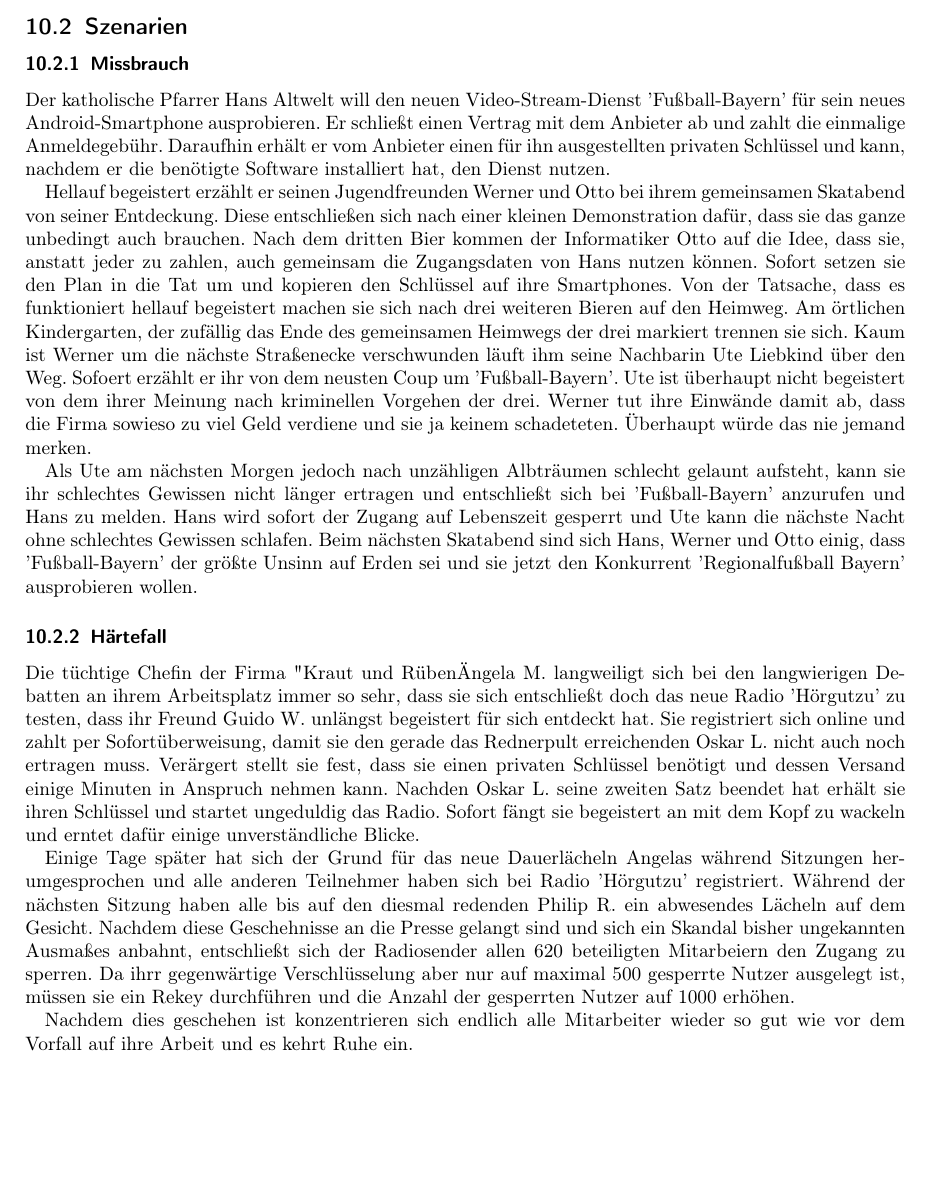
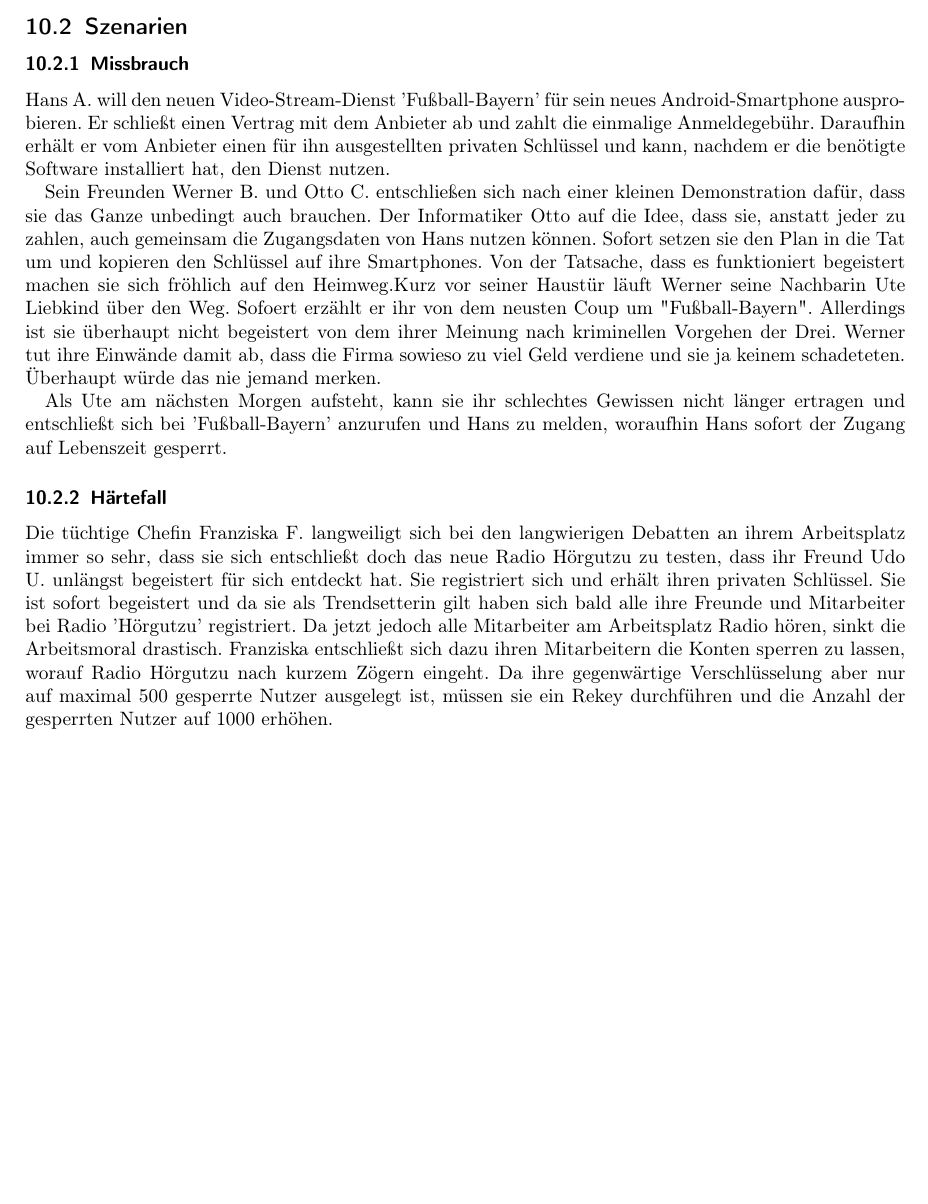
Before and after one commit to niklasb/pse-broadcast-encryption, a LaTeX document (pflichtenheft/pflichtenheft.tex): part of page 12 of 14 before the commit and part of page 12 of 13 after it, cut so that both start at the same text, the shorter picture padded with empty space. Compiled offline with pdfLaTeX.

Commit message:
pflichtenheft: szenarien entschfaerft

```diff
--- a/pflichtenheft/pflichtenheft.tex
+++ b/pflichtenheft/pflichtenheft.tex
@@ -491,35 +491,24 @@
 
 \subsection{Szenarien}
 \subsubsection{Missbrauch}
-Der katholische Pfarrer Hans Altwelt will den neuen Video-Stream-Dienst 'Fußball-Bayern' für sein neues Android-Smartphone ausprobieren. Er schließt einen Vertrag mit dem Anbieter ab und zahlt die einmalige Anmeldegebühr. Daraufhin erhält er vom Anbieter einen für ihn ausgestellten privaten Schlüssel und kann, nachdem er die benötigte Software installiert hat, den Dienst nutzen.
+Hans A. will den neuen Video-Stream-Dienst 'Fußball-Bayern' für sein neues Android-Smartphone ausprobieren. Er schließt einen Vertrag mit dem Anbieter ab und zahlt die einmalige Anmeldegebühr. Daraufhin erhält er vom Anbieter einen für ihn ausgestellten privaten Schlüssel und kann, nachdem er die benötigte Software installiert hat, den Dienst nutzen.
 
-Hellauf begeistert erzählt er seinen Jugendfreunden Werner und Otto bei ihrem gemeinsamen Skatabend von seiner Entdeckung. Diese entschließen sich nach einer kleinen Demonstration dafür, dass sie das ganze unbedingt auch brauchen. Nach dem dritten Bier kommen der Informatiker Otto auf die Idee, dass sie, anstatt jeder zu zahlen, auch gemeinsam die Zugangsdaten von Hans nutzen können. Sofort setzen sie den Plan in die Tat um und kopieren den Schlüssel auf ihre Smartphones. Von der Tatsache, dass es funktioniert hellauf begeistert machen sie sich nach drei weiteren Bieren auf den Heimweg. Am örtlichen Kindergarten, der zufällig das Ende des gemeinsamen Heimwegs der drei markiert trennen sie sich. Kaum ist Werner um die nächste Straßenecke verschwunden läuft ihm seine Nachbarin Ute Liebkind über den Weg. Sofoert erzählt er ihr von dem neusten Coup um 'Fußball-Bayern'. Ute ist überhaupt nicht begeistert von dem ihrer Meinung nach kriminellen Vorgehen der drei. Werner tut ihre Einwände damit ab, dass die Firma sowieso zu viel Geld verdiene und sie ja keinem schadeteten. Überhaupt würde das nie jemand merken.
+Sein Freunden Werner B. und Otto C. entschließen sich nach einer kleinen Demonstration dafür, dass sie das Ganze unbedingt auch brauchen. Der Informatiker Otto auf die Idee, dass sie, anstatt jeder zu zahlen, auch gemeinsam die Zugangsdaten von Hans nutzen können. Sofort setzen sie den Plan in die Tat um und kopieren den Schlüssel auf ihre Smartphones. Von der Tatsache, dass es funktioniert begeistert machen sie sich fröhlich auf den Heimweg.Kurz vor seiner Haustür läuft Werner seine Nachbarin Ute Liebkind über den Weg. Sofoert erzählt er ihr von dem neusten Coup um "Fußball-Bayern". Allerdings ist sie überhaupt nicht begeistert von dem ihrer Meinung nach kriminellen Vorgehen der Drei. Werner tut ihre Einwände damit ab, dass die Firma sowieso zu viel Geld verdiene und sie ja keinem schadeteten. Überhaupt würde das nie jemand merken.
 
-Als Ute am nächsten Morgen jedoch nach unzähligen Albträumen schlecht gelaunt aufsteht, kann sie ihr schlechtes Gewissen nicht länger ertragen und entschließt sich bei 'Fußball-Bayern' anzurufen und Hans zu melden. Hans wird sofort der Zugang auf Lebenszeit gesperrt und Ute kann die nächste Nacht ohne schlechtes Gewissen schlafen. Beim nächsten Skatabend sind sich Hans, Werner und Otto einig, dass 'Fußball-Bayern' der größte Unsinn auf Erden sei und sie jetzt den Konkurrent 'Regionalfußball Bayern' ausprobieren wollen.
+Als Ute am nächsten Morgen aufsteht, kann sie ihr schlechtes Gewissen nicht länger ertragen und entschließt sich bei 'Fußball-Bayern' anzurufen und Hans zu melden, woraufhin Hans sofort der Zugang auf Lebenszeit gesperrt.
 
 \subsubsection{Härtefall}
-Die tüchtige Chefin der Firma "Kraut und Rüben" Angela M. langweiligt sich bei den langwierigen
+Die tüchtige Chefin Franziska F. langweiligt sich bei den langwierigen
 Debatten an ihrem Arbeitsplatz immer so sehr, dass sie sich entschließt doch
-das neue Radio 'Hörgutzu' zu testen, dass ihr Freund Guido W. unlängst
-begeistert für sich entdeckt hat. Sie registriert sich online und zahlt per Sofortüberweisung,
-damit sie den gerade das Rednerpult erreichenden Oskar L. nicht auch noch ertragen muss.
-Verärgert stellt sie fest, dass sie einen privaten Schlüssel benötigt und dessen Versand einige
-Minuten in Anspruch nehmen kann. Nachden Oskar L. seine zweiten Satz beendet hat erhält sie ihren
-Schlüssel und startet ungeduldig das Radio. Sofort fängt sie begeistert an mit dem Kopf zu wackeln
-und erntet dafür einige unverständliche Blicke.
-
-Einige Tage später hat sich der Grund für das neue Dauerlächeln Angelas
-während Sitzungen herumgesprochen und alle anderen Teilnehmer haben sich
-bei Radio 'Hörgutzu' registriert. Während der nächsten Sitzung haben alle
-bis auf den diesmal redenden Philip R. ein abwesendes Lächeln auf dem Gesicht.
-Nachdem diese Geschehnisse an die Presse gelangt sind und sich ein Skandal bisher ungekannten
-Ausmaßes anbahnt, entschließt sich der Radiosender allen 620 beteiligten Mitarbeiern
-den Zugang zu sperren. Da ihrr gegenwärtige Verschlüsselung aber nur auf maximal 500 gesperrte
+das neue Radio Hörgutzu zu testen, dass ihr Freund Udo U. unlängst
+begeistert für sich entdeckt hat. Sie registriert sich und erhält ihren privaten Schlüssel.
+Sie ist sofort begeistert und da sie als Trendsetterin gilt haben sich bald alle ihre Freunde
+und Mitarbeiter bei Radio 'Hörgutzu' registriert. Da jetzt jedoch alle Mitarbeiter am Arbeitsplatz
+Radio hören, sinkt die Arbeitsmoral drastisch. Franziska entschließt sich dazu ihren Mitarbeitern
+die Konten sperren zu lassen, worauf Radio Hörgutzu nach kurzem Zögern eingeht. Da ihre
+gegenwärtige Verschlüsselung aber nur auf maximal 500 gesperrte
 Nutzer ausgelegt ist, müssen sie ein Rekey durchführen und die Anzahl der gesperrten Nutzer
 auf 1000 erhöhen.
-
-Nachdem dies geschehen ist konzentrieren sich endlich alle Mitarbeiter wieder so gut wie
-vor dem Vorfall auf ihre Arbeit und es kehrt Ruhe ein.
 
 
 \section{Entwicklungsumgebung}
```
